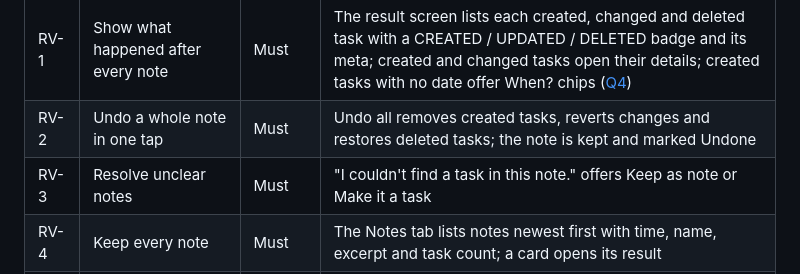
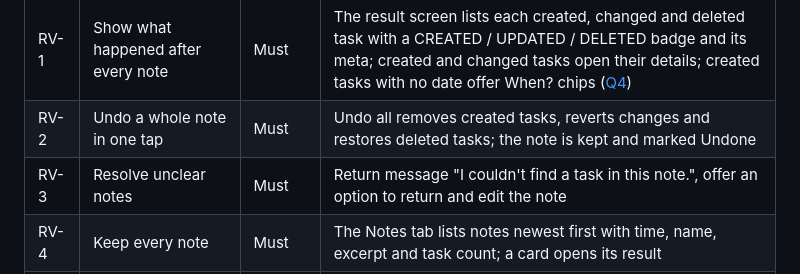
Before and after one commit to 02bbits/Agendal, a Markdown page: docs/03-modules/RV-review-control.md, the part around the change. Rendered like a GitHub page.

Commit message:
Clarify acceptance criteria for RV-3
Updated the acceptance criteria for RV-3 to clarify the return message and editing option.

```diff
--- a/docs/03-modules/RV-review-control.md
+++ b/docs/03-modules/RV-review-control.md
@@ -17,7 +17,7 @@ Priority: **Must** = needed for v1 · **Should** = v1 if time allows, otherwise
 |---|---|---|---|
 | <a id="rv-1"></a>RV-1 | Show what happened after every note | Must | The result screen lists each created, changed and deleted task with a CREATED / UPDATED / DELETED badge and its meta; created and changed tasks open their details; created tasks with no date offer When? chips ([Q4](../08-project/open-questions.md#q4)) |
 | <a id="rv-2"></a>RV-2 | Undo a whole note in one tap | Must | Undo all removes created tasks, reverts changes and restores deleted tasks; the note is kept and marked Undone |
-| <a id="rv-3"></a>RV-3 | Resolve unclear notes | Must | "I couldn't find a task in this note." offers Keep as note or Make it a task |
+| <a id="rv-3"></a>RV-3 | Resolve unclear notes | Must | Return message "I couldn't find a task in this note.", offer an option to return and edit the note  |
 | <a id="rv-4"></a>RV-4 | Keep every note | Must | The Notes tab lists notes newest first with time, name, excerpt and task count; a card opens its result |
 | <a id="rv-5"></a>RV-5 | Edit a note to re-plan it ([Q1](../08-project/open-questions.md#q1)) | Must | Edit note opens the note's text in the editor; Make tasks undoes what the note applied and plans the new text under the same safety rules; the card shows Edited |
 
```
